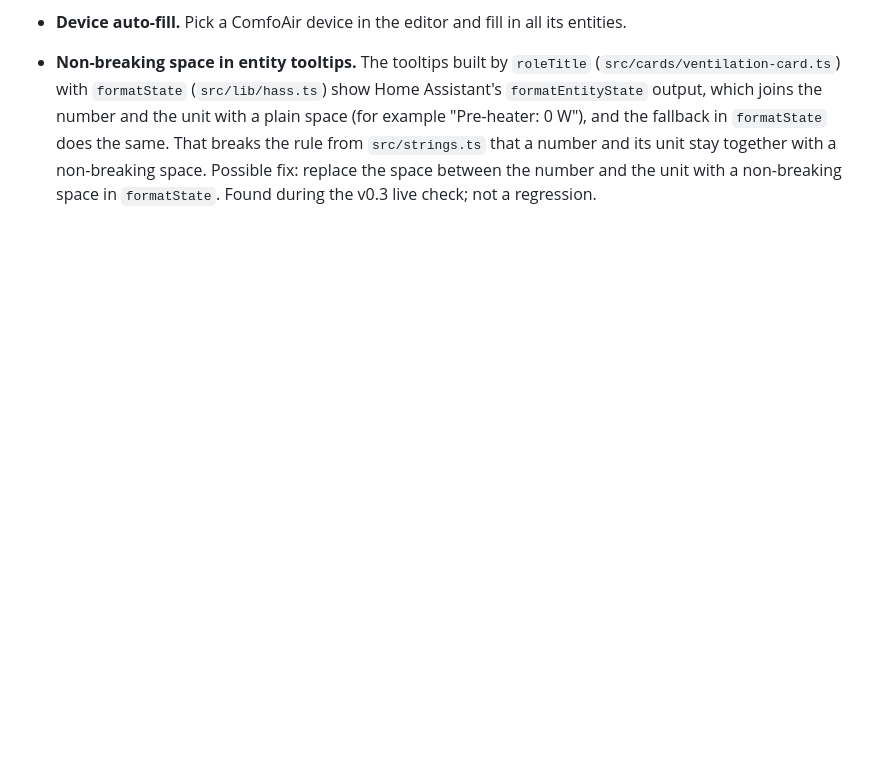
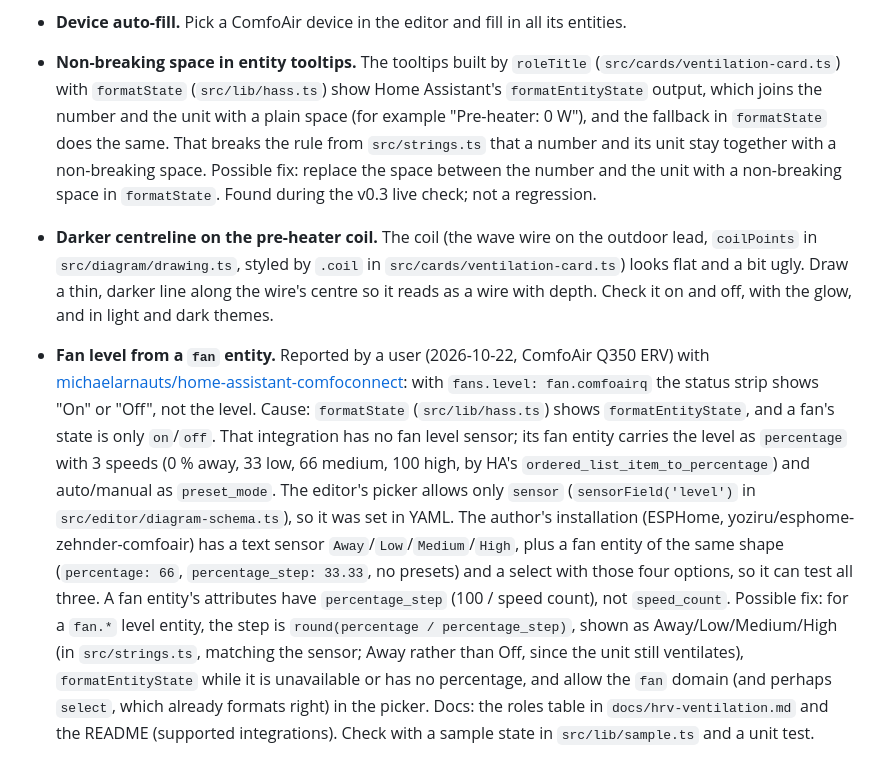
Before and after one commit to peeter123/hrv-ventilation-card, a Markdown page: BACKLOG.md, the part around the change. GitHub-like rendering; blank space fills up the shorter version.

Commit message:
Backlog: pre-heater coil centreline and fan level from a fan entity
Co-Authored-By: Claude Opus 5.5 <noreply@anthropic.com>
Claude-Session: https://claude.ai/code/session_018B2tRTvDmLBvqj7tJvmLpb

```diff
--- a/BACKLOG.md
+++ b/BACKLOG.md
@@ -42,3 +42,22 @@ then packaging.
   `src/strings.ts` that a number and its unit stay together with a non-breaking space. Possible fix: replace the
   space between the number and the unit with a non-breaking space in `formatState`. Found during the v0.3 live
   check; not a regression.
+- **Darker centreline on the pre-heater coil.** The coil (the wave wire on the outdoor lead, `coilPoints` in
+  `src/diagram/drawing.ts`, styled by `.coil` in `src/cards/ventilation-card.ts`) looks flat and a bit ugly. Draw a
+  thin, darker line along the wire's centre so it reads as a wire with depth. Check it on and off, with the glow,
+  and in light and dark themes.
+- **Fan level from a `fan` entity.** Reported by a user (2026-10-22, ComfoAir Q350 ERV) with
+  [michaelarnauts/home-assistant-comfoconnect](https://github.com/michaelarnauts/home-assistant-comfoconnect): with
+  `fans.level: fan.comfoairq` the status strip shows "On" or "Off", not the level. Cause: `formatState`
+  (`src/lib/hass.ts`) shows `formatEntityState`, and a fan's state is only `on`/`off`. That integration has no fan
+  level sensor; its fan entity carries the level as `percentage` with 3 speeds (0 % away, 33 low, 66 medium, 100
+  high, by HA's `ordered_list_item_to_percentage`) and auto/manual as `preset_mode`. The editor's picker allows only
+  `sensor` (`sensorField('level')` in `src/editor/diagram-schema.ts`), so it was set in YAML. The author's
+  installation (ESPHome, yoziru/esphome-zehnder-comfoair) has a text sensor `Away`/`Low`/`Medium`/`High`, plus a
+  fan entity of the same shape (`percentage: 66`, `percentage_step: 33.33`, no presets) and a select with those four
+  options, so it can test all three. A fan entity's attributes have `percentage_step` (100 / speed count), not
+  `speed_count`. Possible fix: for a `fan.*` level entity, the step is `round(percentage / percentage_step)`, shown
+  as Away/Low/Medium/High (in `src/strings.ts`, matching the sensor; Away rather than Off, since the unit still
+  ventilates), `formatEntityState` while it is unavailable or has no percentage, and allow the `fan` domain (and
+  perhaps `select`, which already formats right) in the picker. Docs: the roles table in `docs/hrv-ventilation.md` and the
+  README (supported integrations). Check with a sample state in `src/lib/sample.ts` and a unit test.
```
